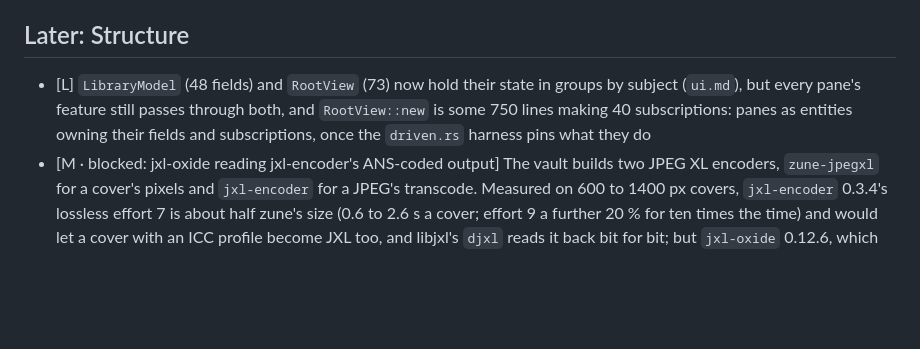
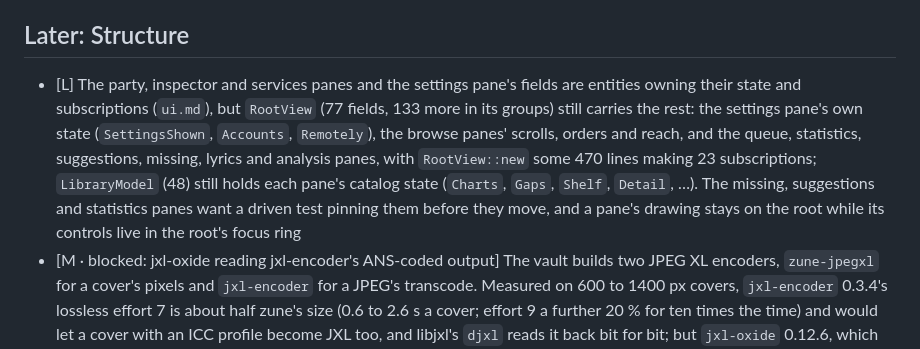
Before and after one commit to vibe-technologies-llc/resonate, a Markdown page: docs/TESTING.md, the part around the change. GitHub-like rendering; blank space fills up the shorter version.

Commit message:
docs: say what of the window's structure is left to move into panes

```diff
--- a/docs/TESTING.md
+++ b/docs/TESTING.md
@@ -151,10 +151,14 @@ packaging that need a decision. Format and ordering are in [ROADMAP.md](ROADMAP.
   and `basic-toml` (uniffi's askama)
 
 ## Later: Structure
-- [L] `LibraryModel` (48 fields) and `RootView` (73) now hold their state in groups by subject
-  (`ui.md`), but every pane's feature still passes through both, and `RootView::new` is some 750
-  lines making 40 subscriptions: panes as entities owning their fields and subscriptions, once the
-  `driven.rs` harness pins what they do
+- [L] The party, inspector and services panes and the settings pane's fields are entities owning
+  their state and subscriptions (`ui.md`), but `RootView` (77 fields, 133 more in its groups) still
+  carries the rest: the settings pane's own state (`SettingsShown`, `Accounts`, `Remotely`), the
+  browse panes' scrolls, orders and reach, and the queue, statistics, suggestions, missing, lyrics
+  and analysis panes, with `RootView::new` some 470 lines making 23 subscriptions; `LibraryModel`
+  (48) still holds each pane's catalog state (`Charts`, `Gaps`, `Shelf`, `Detail`, …). The missing,
+  suggestions and statistics panes want a driven test pinning them before they move, and a pane's
+  drawing stays on the root while its controls live in the root's focus ring
 - [M · blocked: jxl-oxide reading jxl-encoder's ANS-coded output] The vault builds two JPEG XL
   encoders, `zune-jpegxl` for a cover's pixels and `jxl-encoder` for a JPEG's transcode. Measured on
   600 to 1400 px covers, `jxl-encoder` 0.3.4's lossless effort 7 is about half zune's size (0.6 to
```
